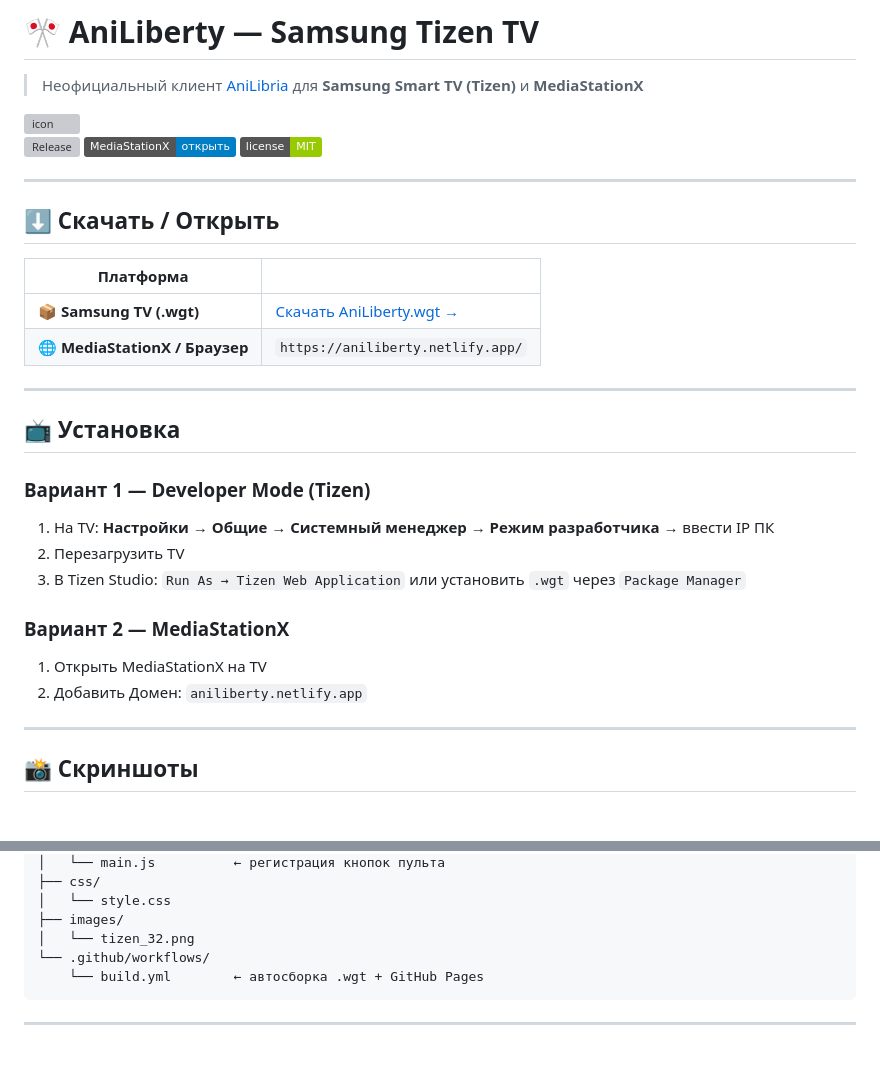
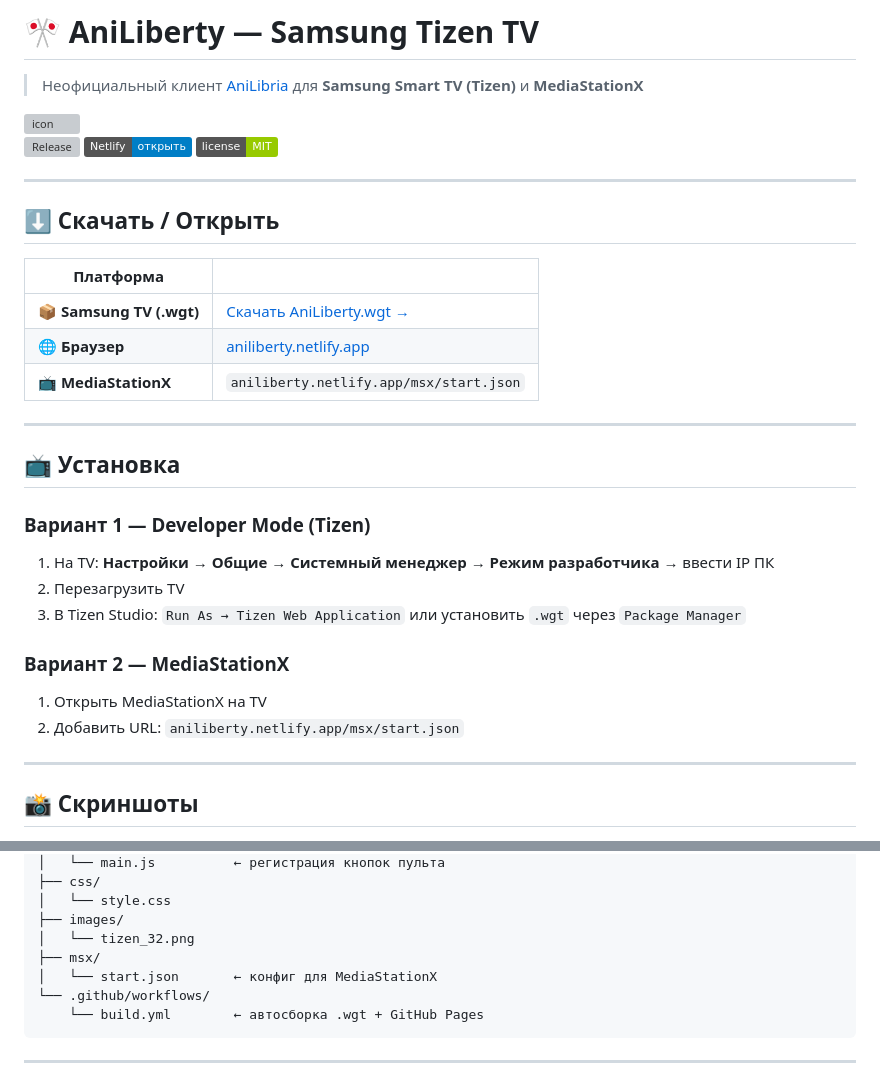
Before and after one commit to CoreDip/anilibria-tizen-wgt, a Markdown page: README.md, 2 parts joined by grey strips. Rendered like a GitHub page; badges without logos; blank space fills up the shorter version; grey boxes are pictures that could not be loaded.

````diff
--- a/README.md
+++ b/README.md
@@ -5,7 +5,7 @@
 <img width="128" height="128" alt="icon" src="https://github.com/user-attachments/assets/407c0839-b1e4-42c7-866f-8ce6797173e3" />
 
 [![Release](https://img.shields.io/github/v/release/CoreDip/anilibria-tizen-wgt?label=последняя+версия&color=red)](https://github.com/CoreDip/anilibria-tizen-wgt/releases/latest)
-[![GitHub Pages](https://img.shields.io/badge/MediaStationX-открыть-blue)](https://aniliberty.netlify.app/)
+[![Netlify](https://img.shields.io/badge/Netlify-открыть-blue)](https://aniliberty.netlify.app/)
 [![License](https://img.shields.io/badge/license-MIT-green)](LICENSE)
 
 ---
@@ -15,7 +15,8 @@
 | Платформа | |
 |-----------|---|
 | 📦 **Samsung TV (.wgt)** | [Скачать AniLiberty.wgt →](https://github.com/CoreDip/anilibria-tizen-wgt/releases/latest) |
-| 🌐 **MediaStationX / Браузер** | `https://aniliberty.netlify.app/` |
+| 🌐 **Браузер** | [aniliberty.netlify.app](https://aniliberty.netlify.app/) |
+| 📺 **MediaStationX** | `aniliberty.netlify.app/msx/start.json` |
 
 ---
 
@@ -28,7 +29,7 @@
 
 ### Вариант 2 — MediaStationX
 1. Открыть MediaStationX на TV
-2. Добавить Домен: `aniliberty.netlify.app`
+2. Добавить URL: `aniliberty.netlify.app/msx/start.json`
 
 ---
 
@@ -109,6 +110,8 @@ anilibria-tizen-wgt/
 │   └── style.css
 ├── images/
 │   └── tizen_32.png
+├── msx/
+│   └── start.json       ← конфиг для MediaStationX
 └── .github/workflows/
     └── build.yml        ← автосборка .wgt + GitHub Pages
 ```
````
